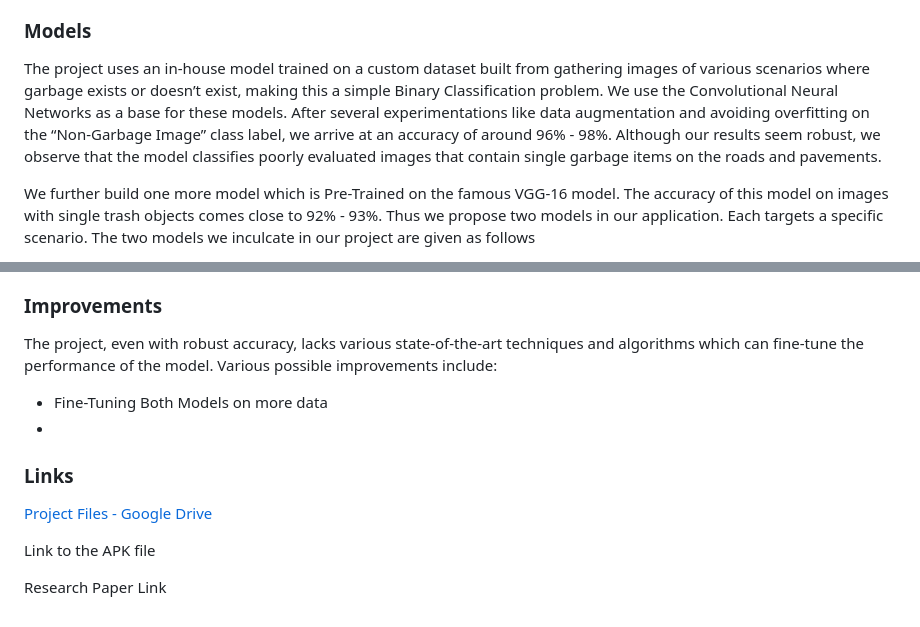
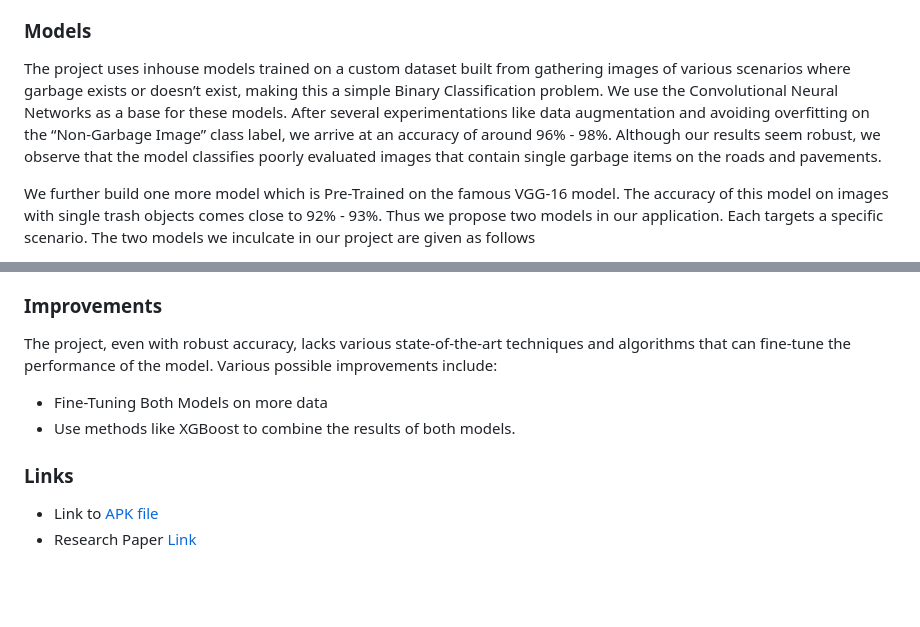
Before and after one commit to AnishTatke/Garbage-Detection-Application, a Markdown page: README.md, 2 parts joined by grey strips. Rendered like a GitHub page; blank space fills up the shorter version.

```diff
--- a/README.md
+++ b/README.md
@@ -12,7 +12,7 @@ This repository contains a custom-built Android Mobile Application that allows a
 
 ### Models
 
-The project uses an in-house model trained on a custom dataset built from gathering images of various scenarios where garbage exists or doesn’t exist, making this a simple Binary Classification problem. We use the Convolutional Neural Networks as a base for these models. After several experimentations like data augmentation and avoiding overfitting on the “Non-Garbage Image” class label, we arrive at an accuracy of around 96% - 98%. Although our results seem robust, we observe that the model classifies poorly evaluated images that contain single garbage items on the roads and pavements.
+The project uses inhouse models trained on a custom dataset built from gathering images of various scenarios where garbage exists or doesn’t exist, making this a simple Binary Classification problem. We use the Convolutional Neural Networks as a base for these models. After several experimentations like data augmentation and avoiding overfitting on the “Non-Garbage Image” class label, we arrive at an accuracy of around 96% - 98%. Although our results seem robust, we observe that the model classifies poorly evaluated images that contain single garbage items on the roads and pavements.
 
 We further build one more model which is Pre-Trained on the famous VGG-16 model. The accuracy of this model on images with single trash objects comes close to 92% - 93%. Thus we propose two models in our application. Each targets a specific scenario. The two models we inculcate in our project are given as follows
 
@@ -40,17 +40,12 @@ The application asks for the following permissions from the user:
 
 ### Improvements
 
-The project, even with robust accuracy, lacks various state-of-the-art techniques and algorithms which can fine-tune the performance of the model.  Various possible improvements include:
+The project, even with robust accuracy, lacks various state-of-the-art techniques and algorithms that can fine-tune the performance of the model.  Various possible improvements include:
 
 - Fine-Tuning Both Models on more data
--
+- Use methods like XGBoost to combine the results of both models.
 
 ### Links
 
-[Project Files - Google Drive](https://drive.google.com/drive/u/1/folders/1QJZVfQ8M1zJhhepzQO92-miBizdgl03t)
-
-Link to the APK file
-
-[](https://ieeexplore.ieee.org/document/9573599)
-
-Research Paper Link
+- Link to [APK file](https://drive.google.com/drive/u/1/folders/1QJZVfQ8M1zJhhepzQO92-miBizdgl03t)
+- Research Paper [Link](https://ieeexplore.ieee.org/document/9573599)
```
